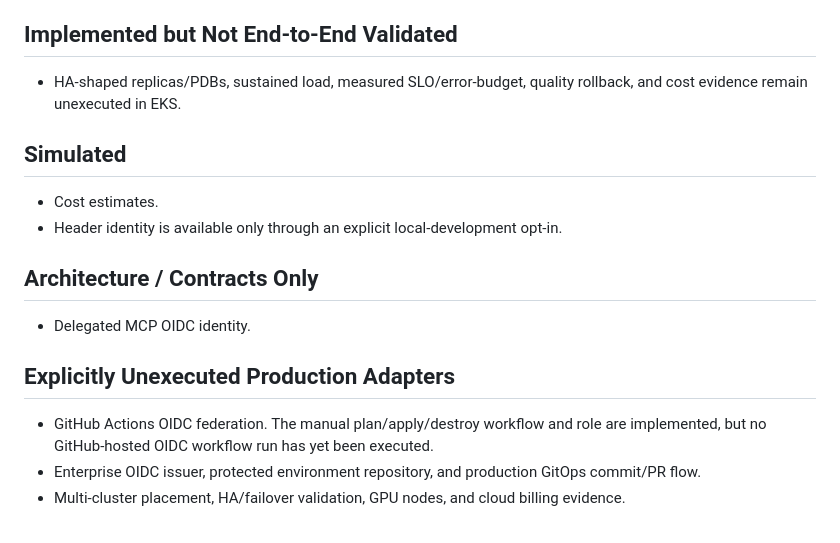
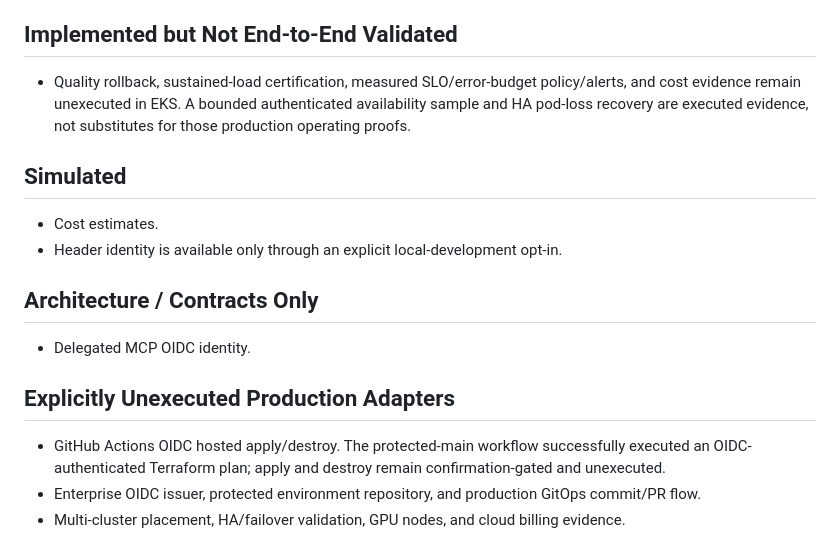
Before and after one commit to Bepoadewale/ai-platform-control-plane, a Markdown page: PROJECT_STATUS.md, the part around the change. Drawn GitHub-style.

```diff
--- a/PROJECT_STATUS.md
+++ b/PROJECT_STATUS.md
@@ -75,8 +75,9 @@ Those omissions prevent any production-certified claim.
 
 ## Implemented but Not End-to-End Validated
 
-- HA-shaped replicas/PDBs, sustained load, measured SLO/error-budget, quality rollback, and cost
-  evidence remain unexecuted in EKS.
+- Quality rollback, sustained-load certification, measured SLO/error-budget policy/alerts, and cost
+  evidence remain unexecuted in EKS. A bounded authenticated availability sample and HA pod-loss
+  recovery are executed evidence, not substitutes for those production operating proofs.
 
 ## Simulated
 
@@ -89,8 +90,8 @@ Those omissions prevent any production-certified claim.
 
 ## Explicitly Unexecuted Production Adapters
 
-- GitHub Actions OIDC federation. The manual plan/apply/destroy workflow and role are implemented,
-  but no GitHub-hosted OIDC workflow run has yet been executed.
+- GitHub Actions OIDC hosted apply/destroy. The protected-main workflow successfully executed an
+  OIDC-authenticated Terraform plan; apply and destroy remain confirmation-gated and unexecuted.
 - Enterprise OIDC issuer, protected environment repository, and production GitOps commit/PR flow.
 - Multi-cluster placement, HA/failover validation, GPU nodes, and cloud billing evidence.
 
```
Also changed, not shown: docs/VALIDATION.md (+15 -2 lines), docs/production-pilot.md (+3 -3 lines).
